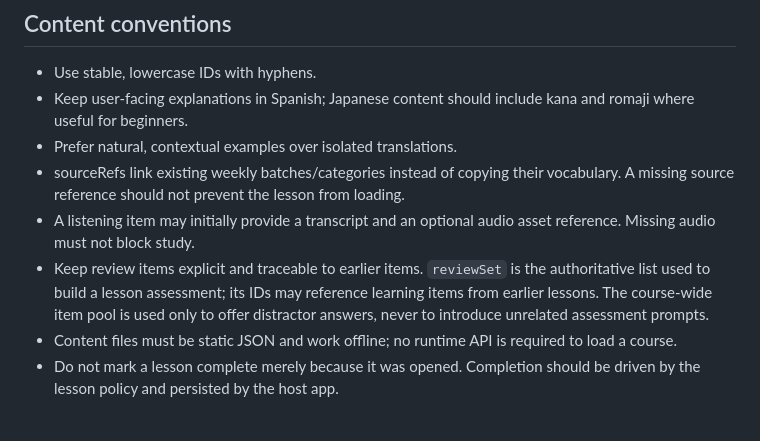
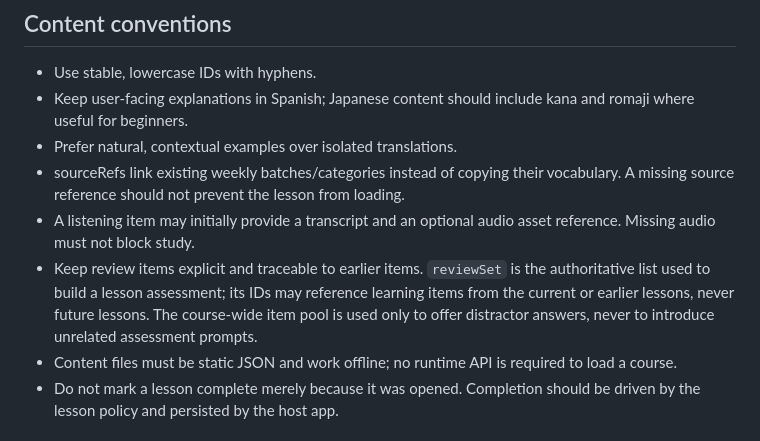
Before and after one commit to vampirekun/Japonea.me-Learning, a Markdown page: docs/learning/course-model.md, the part around the change. Drawn GitHub-style.

Commit message:
Document review-set progression rule

```diff
--- a/docs/learning/course-model.md
+++ b/docs/learning/course-model.md
@@ -19,7 +19,7 @@ Japonea.me courses are structured learning paths, not just larger vocabulary bat
 - Prefer natural, contextual examples over isolated translations.
 - sourceRefs link existing weekly batches/categories instead of copying their vocabulary. A missing source reference should not prevent the lesson from loading.
 - A listening item may initially provide a transcript and an optional audio asset reference. Missing audio must not block study.
-- Keep review items explicit and traceable to earlier items. `reviewSet` is the authoritative list used to build a lesson assessment; its IDs may reference learning items from earlier lessons. The course-wide item pool is used only to offer distractor answers, never to introduce unrelated assessment prompts.
+- Keep review items explicit and traceable to earlier items. `reviewSet` is the authoritative list used to build a lesson assessment; its IDs may reference learning items from the current or earlier lessons, never future lessons. The course-wide item pool is used only to offer distractor answers, never to introduce unrelated assessment prompts.
 - Content files must be static JSON and work offline; no runtime API is required to load a course.
 - Do not mark a lesson complete merely because it was opened. Completion should be driven by the lesson policy and persisted by the host app.
 
```
